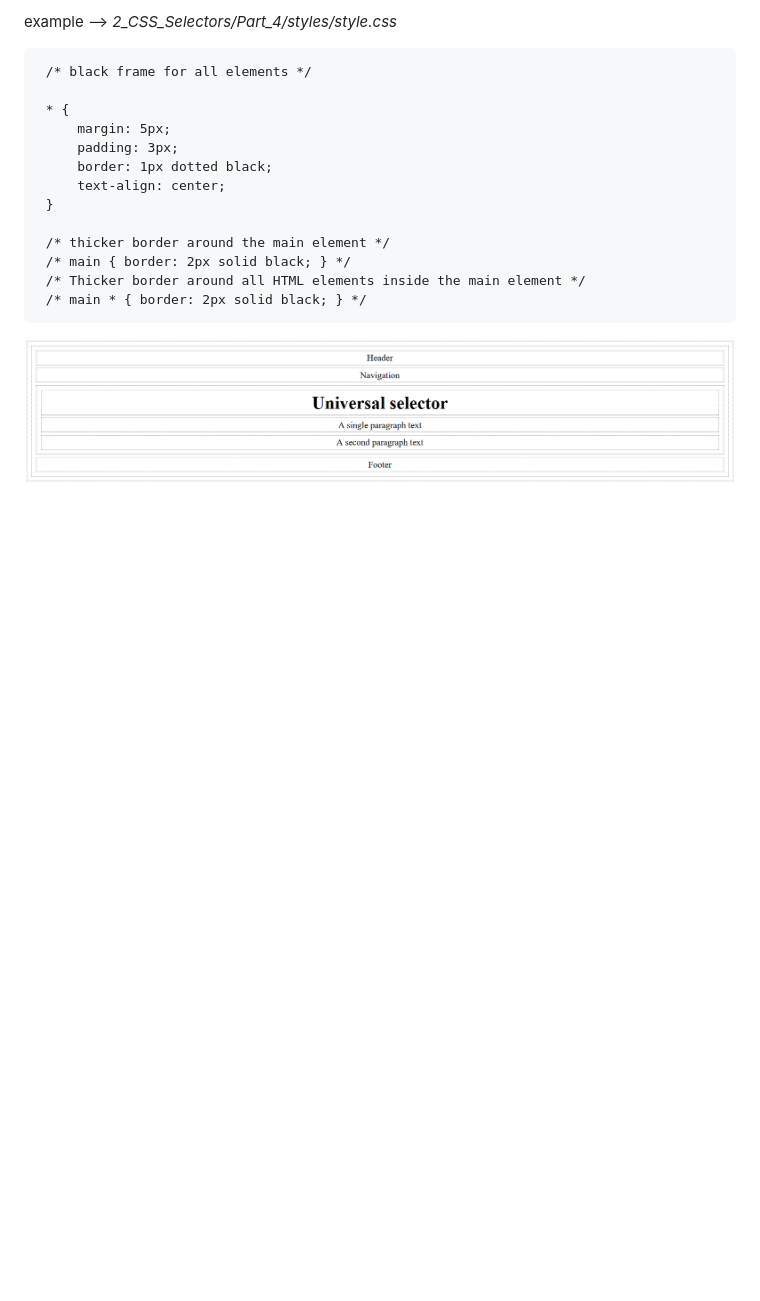
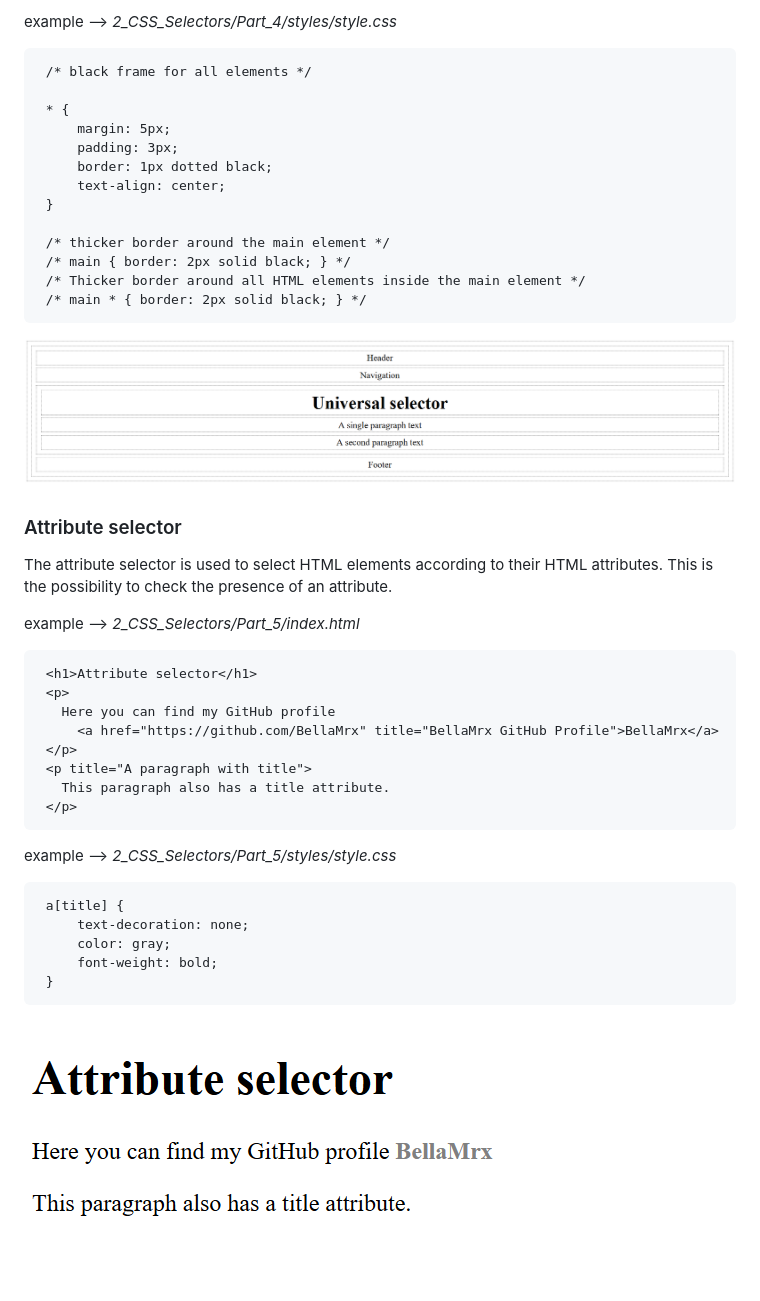
Before and after one commit to BellaMrx/CSS_Guide, a Markdown page: README.md, the part around the change printed below. Drawn GitHub-style; pictures changed too: 2_CSS_Selectors/Images/Preview_2_5.PNG (added); blank space fills up the shorter version.

````diff
--- a/README.md
+++ b/README.md
@@ -684,3 +683,30 @@ The universal selector is used to select all HTML elements in the HTML document.
    ```
 
  ![Preview](2_CSS_Selectors/Images/Preview_2_4.PNG)
+
+
+### Attribute selector
+The attribute selector is used to select HTML elements according to their HTML attributes. This is the possibility to check the presence of an attribute.
+
+ example --> *2_CSS_Selectors/Part_5/index.html*
+   ```
+    <h1>Attribute selector</h1>
+    <p>
+      Here you can find my GitHub profile
+        <a href="https://github.com/BellaMrx" title="BellaMrx GitHub Profile">BellaMrx</a>
+    </p>
+    <p title="A paragraph with title">
+      This paragraph also has a title attribute.
+    </p>
+   ```
+
+ example --> *2_CSS_Selectors/Part_5/styles/style.css*
+   ```
+    a[title] {
+        text-decoration: none;
+        color: gray;
+        font-weight: bold;
+    }
+   ```
+
+ ![Preview](2_CSS_Selectors/Images/Preview_2_5.PNG)
````
Also changed, not shown: other parts of README.md (+0 -1 lines), 2 other files.
